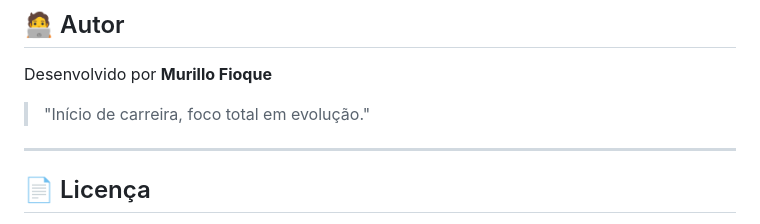
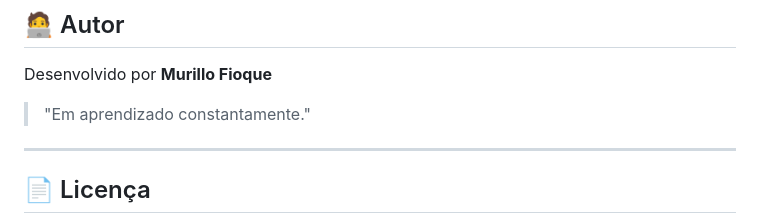
Before and after one commit to fioque/MeuPortfolio, a Markdown page: README.md, the part around the change. GitHub-like rendering.

Commit message:
Atualização de README

```diff
--- a/README.md
+++ b/README.md
@@ -147,7 +147,7 @@ O projeto foi desenvolvido para funcionar em:
 
 Desenvolvido por **Murillo Fioque**
 
-> "Início de carreira, foco total em evolução."
+> "Em aprendizado constantamente."
 
 ---
 
```
